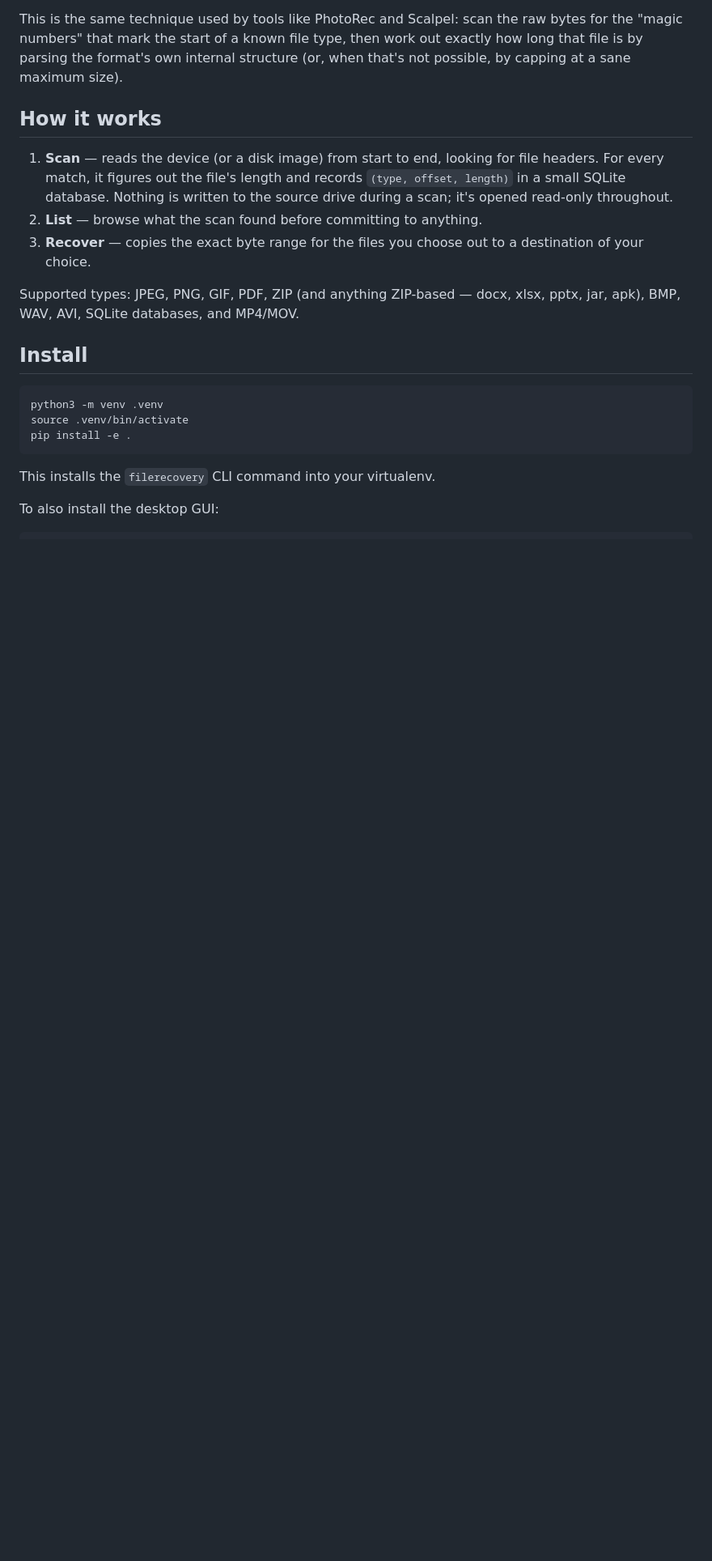
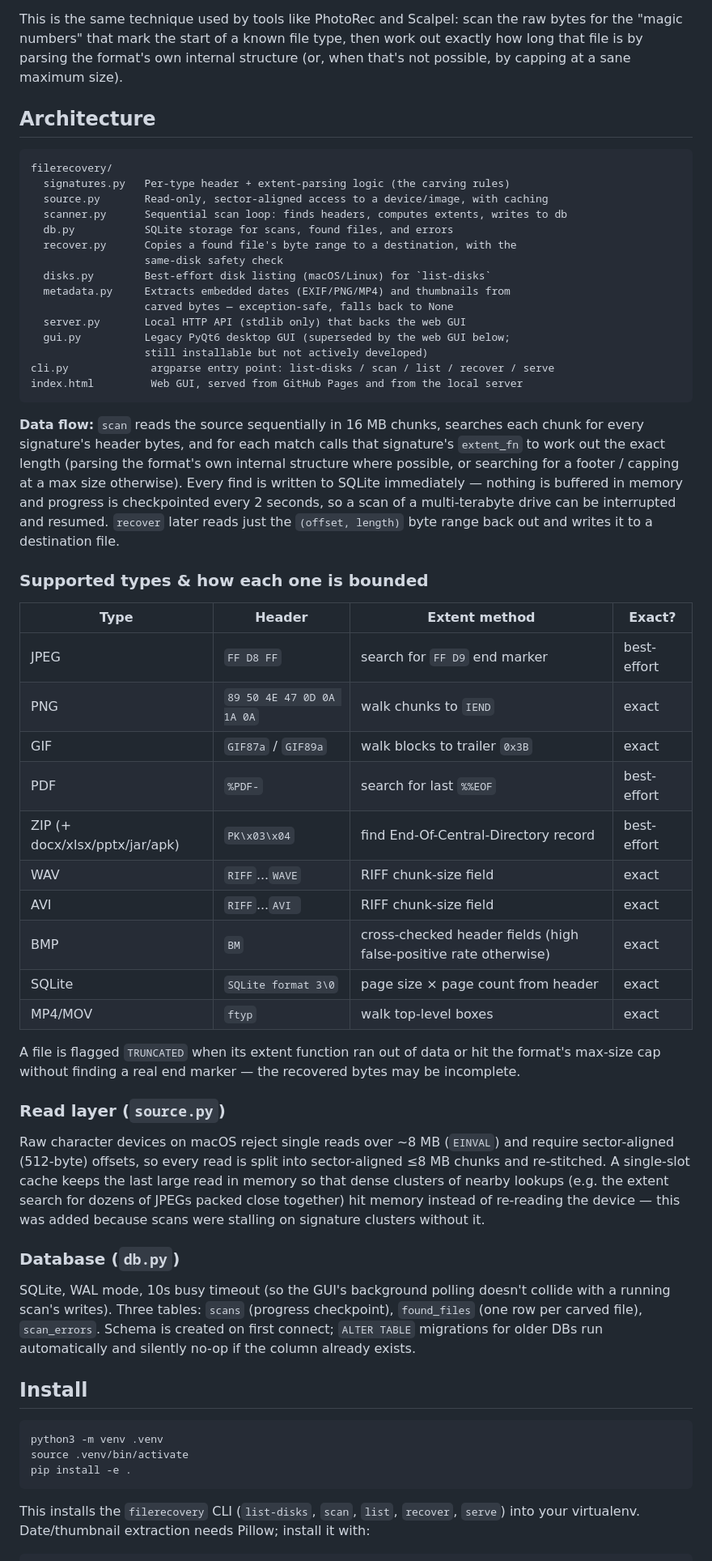
Before and after one commit to dannyleb/file-recovery-tool, a Markdown page: README.md, the part around one of its changes. Shown at 81% size. Rendered like a GitHub page; blank space fills up the shorter version.

````diff
--- a/README.md
+++ b/README.md
@@ -12,18 +12,72 @@ then work out exactly how long that file is by parsing the format's own
 internal structure (or, when that's not possible, by capping at a sane
 maximum size).
 
-## How it works
+## Architecture
 
-1. **Scan** — reads the device (or a disk image) from start to end, looking
-   for file headers. For every match, it figures out the file's length and
-   records `(type, offset, length)` in a small SQLite database. Nothing is
-   written to the source drive during a scan; it's opened read-only throughout.
-2. **List** — browse what the scan found before committing to anything.
-3. **Recover** — copies the exact byte range for the files you choose out to
-   a destination of your choice.
+```
+filerecovery/
+  signatures.py   Per-type header + extent-parsing logic (the carving rules)
+  source.py       Read-only, sector-aligned access to a device/image, with caching
+  scanner.py      Sequential scan loop: finds headers, computes extents, writes to db
+  db.py           SQLite storage for scans, found files, and errors
+  recover.py      Copies a found file's byte range to a destination, with the
+                  same-disk safety check
+  disks.py        Best-effort disk listing (macOS/Linux) for `list-disks`
+  metadata.py     Extracts embedded dates (EXIF/PNG/MP4) and thumbnails from
+                  carved bytes — exception-safe, falls back to None
+  server.py       Local HTTP API (stdlib only) that backs the web GUI
+  gui.py          Legacy PyQt6 desktop GUI (superseded by the web GUI below;
+                  still installable but not actively developed)
+cli.py             argparse entry point: list-disks / scan / list / recover / serve
+index.html         Web GUI, served from GitHub Pages and from the local server
+```
 
-Supported types: JPEG, PNG, GIF, PDF, ZIP (and anything ZIP-based — docx,
-xlsx, pptx, jar, apk), BMP, WAV, AVI, SQLite databases, and MP4/MOV.
+**Data flow:** `scan` reads the source sequentially in 16 MB chunks, searches
+each chunk for every signature's header bytes, and for each match calls that
+signature's `extent_fn` to work out the exact length (parsing the format's
+own internal structure where possible, or searching for a footer / capping at
+a max size otherwise). Every find is written to SQLite immediately — nothing
+is buffered in memory and progress is checkpointed every 2 seconds, so a scan
+of a multi-terabyte drive can be interrupted and resumed. `recover` later
+reads just the `(offset, length)` byte range back out and writes it to a
+destination file.
+
+### Supported types & how each one is bounded
+
+| Type | Header | Extent method | Exact? |
+|---|---|---|---|
+| JPEG | `FF D8 FF` | search for `FF D9` end marker | best-effort |
+| PNG | `89 50 4E 47 0D 0A 1A 0A` | walk chunks to `IEND` | exact |
+| GIF | `GIF87a` / `GIF89a` | walk blocks to trailer `0x3B` | exact |
+| PDF | `%PDF-` | search for last `%%EOF` | best-effort |
+| ZIP (+ docx/xlsx/pptx/jar/apk) | `PK\x03\x04` | find End-Of-Central-Directory record | best-effort |
+| WAV | `RIFF`...`WAVE` | RIFF chunk-size field | exact |
+| AVI | `RIFF`...`AVI ` | RIFF chunk-size field | exact |
+| BMP | `BM` | cross-checked header fields (high false-positive rate otherwise) | exact |
+| SQLite | `SQLite format 3\0` | page size × page count from header | exact |
+| MP4/MOV | `ftyp` | walk top-level boxes | exact |
+
+A file is flagged `TRUNCATED` when its extent function ran out of data or
+hit the format's max-size cap without finding a real end marker — the
+recovered bytes may be incomplete.
+
+### Read layer (`source.py`)
+
+Raw character devices on macOS reject single reads over ~8 MB (`EINVAL`) and
+require sector-aligned (512-byte) offsets, so every read is split into
+sector-aligned ≤8 MB chunks and re-stitched. A single-slot cache keeps the
+last large read in memory so that dense clusters of nearby lookups (e.g. the
+extent search for dozens of JPEGs packed close together) hit memory instead
+of re-reading the device — this was added because scans were stalling on
+signature clusters without it.
+
+### Database (`db.py`)
+
+SQLite, WAL mode, 10s busy timeout (so the GUI's background polling doesn't
+collide with a running scan's writes). Three tables: `scans` (progress
+checkpoint), `found_files` (one row per carved file), `scan_errors`. Schema
+is created on first connect; `ALTER TABLE` migrations for older DBs run
+automatically and silently no-op if the column already exists.
 
 ## Install
 
@@ -33,8 +87,8 @@ source .venv/bin/activate
 pip install -e .
 ```
 
-This installs the `filerecovery` CLI command into your virtualenv.
-
-To also install the desktop GUI:
+This installs the `filerecovery` CLI (`list-disks`, `scan`, `list`,
+`recover`, `serve`) into your virtualenv. Date/thumbnail extraction needs
+Pillow; install it with:
 
 ```bash
````
Also changed, not shown: other parts of README.md (+83 -31 lines).
